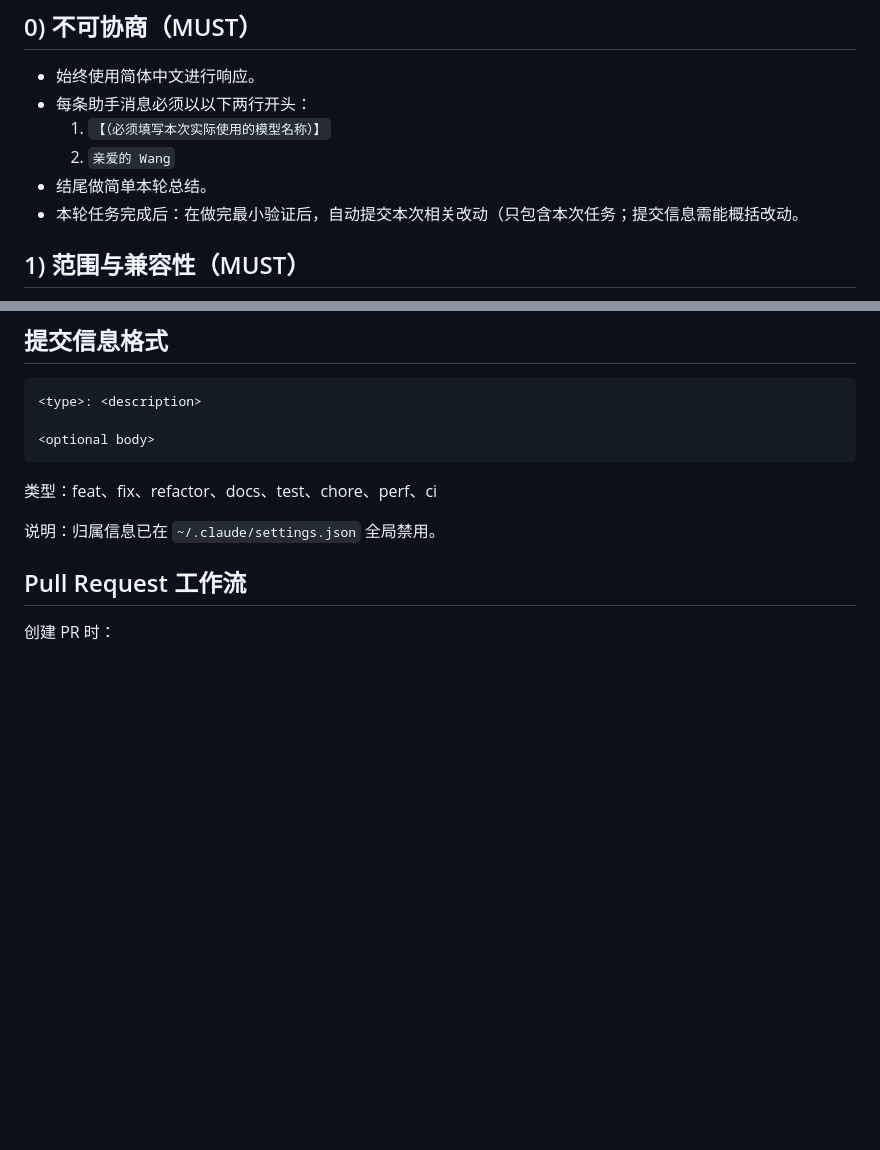
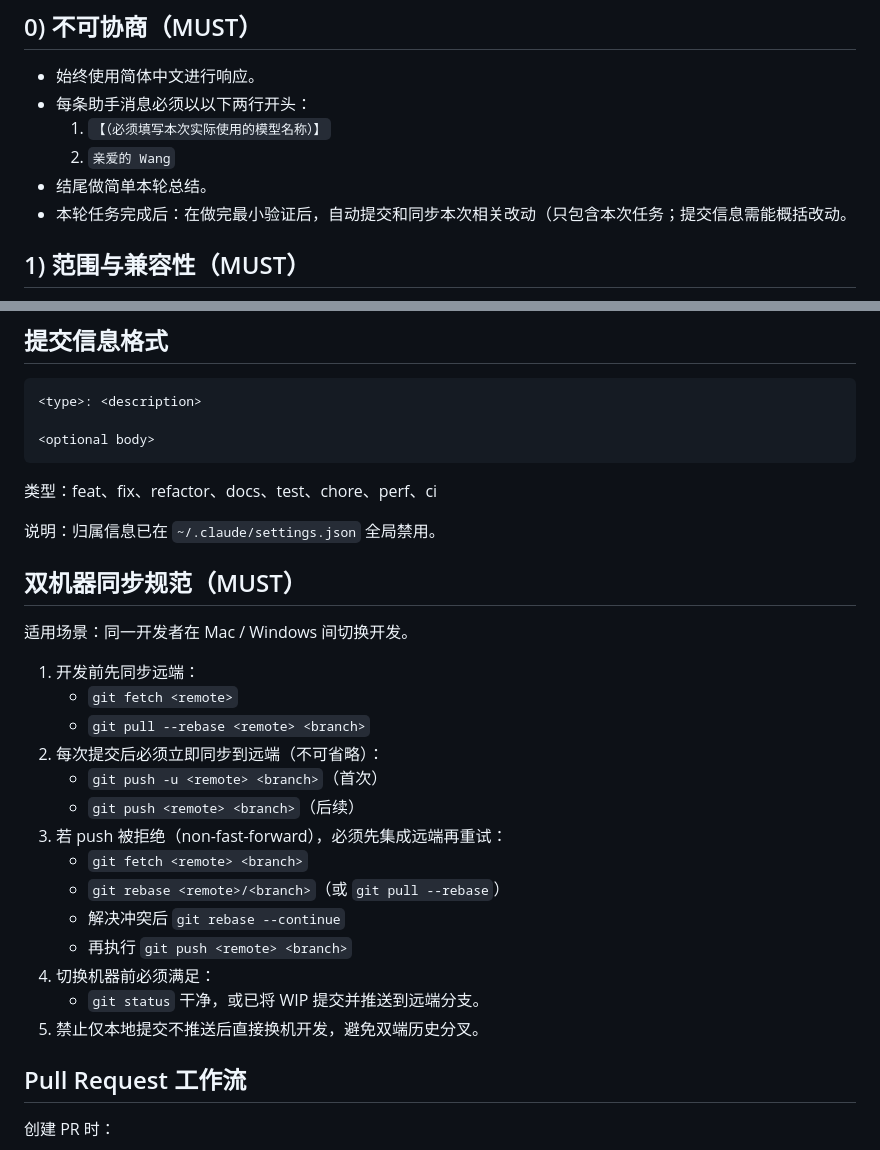
Before and after one commit to Saksk-IT/Ti, a Markdown page: AGENTS.md, 2 parts joined by grey strips. Rendered like a GitHub page; blank space fills up the shorter version.

Commit message:
docs: add dual-machine sync rules to agent guide

```diff
--- a/AGENTS.md
+++ b/AGENTS.md
@@ -9,7 +9,7 @@
   1) `【（必须填写本次实际使用的模型名称）】`
   2) `亲爱的 Wang`
 - 结尾做简单本轮总结。
-- 本轮任务完成后：在做完最小验证后，自动提交本次相关改动（只包含本次任务；提交信息需能概括改动。
+- 本轮任务完成后：在做完最小验证后，自动提交和同步本次相关改动（只包含本次任务；提交信息需能概括改动。
 
 ## 1) 范围与兼容性（MUST）
 
@@ -159,6 +159,25 @@
 类型：feat、fix、refactor、docs、test、chore、perf、ci
 
 说明：归属信息已在 `~/.claude/settings.json` 全局禁用。
+
+## 双机器同步规范（MUST）
+
+适用场景：同一开发者在 Mac / Windows 间切换开发。
+
+1. 开发前先同步远端：
+   - `git fetch <remote>`
+   - `git pull --rebase <remote> <branch>`
+2. 每次提交后必须立即同步到远端（不可省略）：
+   - `git push -u <remote> <branch>`（首次）
+   - `git push <remote> <branch>`（后续）
+3. 若 push 被拒绝（non-fast-forward），必须先集成远端再重试：
+   - `git fetch <remote> <branch>`
+   - `git rebase <remote>/<branch>`（或 `git pull --rebase`）
+   - 解决冲突后 `git rebase --continue`
+   - 再执行 `git push <remote> <branch>`
+4. 切换机器前必须满足：
+   - `git status` 干净，或已将 WIP 提交并推送到远端分支。
+5. 禁止仅本地提交不推送后直接换机开发，避免双端历史分叉。
 
 ## Pull Request 工作流
 
```
